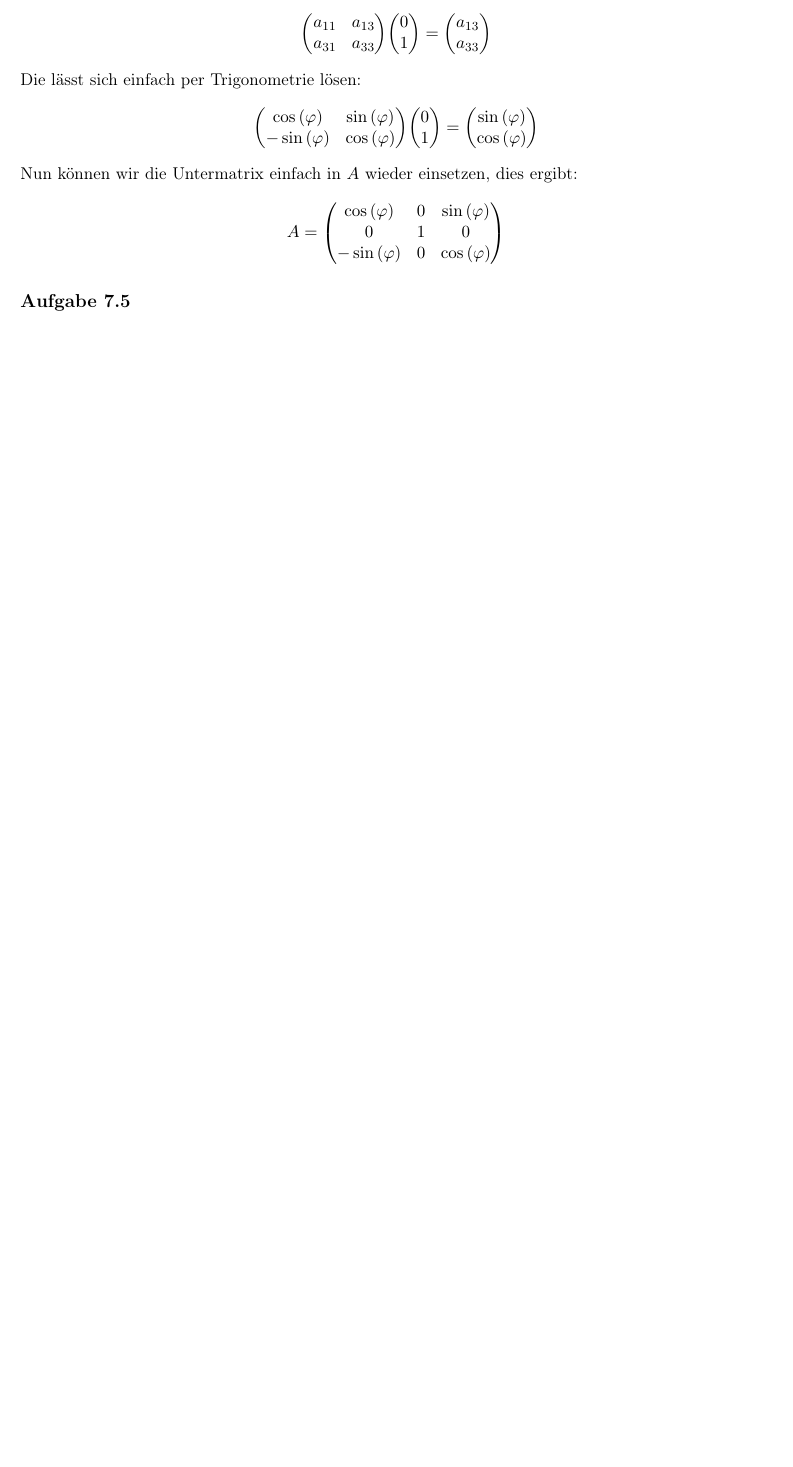
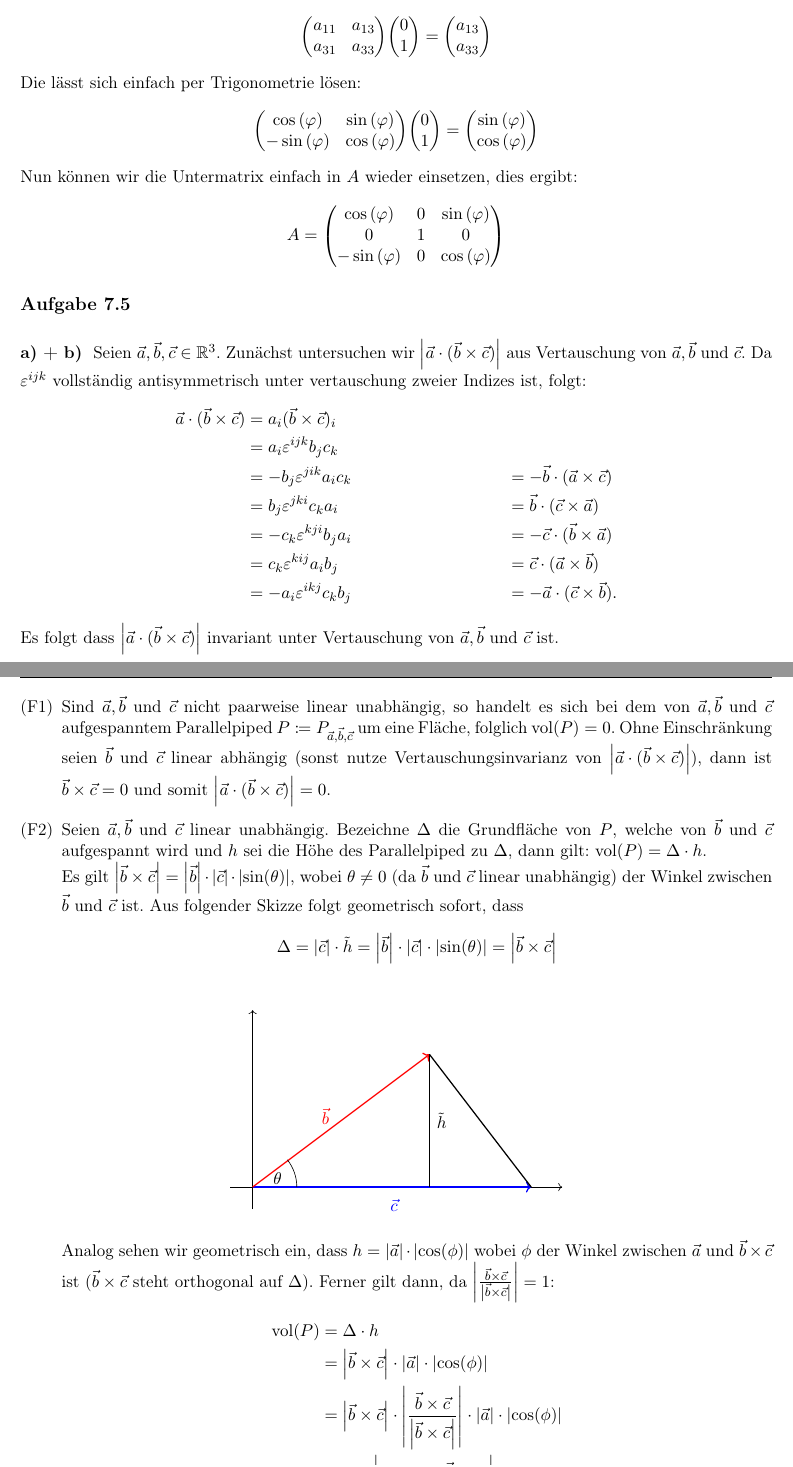
Before and after one commit to NicoHaaf/theo1_zettel, a LaTeX document (zettel07/NicoHaaf_TobiasLeanderLeonhard_SimonSkade_TheoZettel07.tex): part of page 7 of 7 before the commit and two parts of pages 7 and 8 of 9 after it, the two joined at a grey line, cut so that both start at the same text, the shorter picture padded with empty space. Compiled offline with pdfLaTeX.

Commit message:
added A7.5

```diff
--- a/zettel07/NicoHaaf_TobiasLeanderLeonhard_SimonSkade_TheoZettel07.tex
+++ b/zettel07/NicoHaaf_TobiasLeanderLeonhard_SimonSkade_TheoZettel07.tex
@@ -24,7 +24,9 @@
 \titleformat{\subsection}[runin]
   {\normalfont\normalsize\bfseries}{\thesubsubsection}{1em}{}
 
+\renewcommand{\epsilon}{\varepsilon}
+\newcommand{\vol}{\operatorname{vol}}
 
-\theoI{5}
+\theoI{7}
 
 \begin{document}
@@ -289,5 +291,54 @@ Nun können wir die Untermatrix einfach in $A$ wieder einsetzen, dies ergibt:
 \begin{align*}
 A=\mqty(\cos\left(\varphi\right)&0&\sin\left(\varphi\right)\\0&1&0\\-\sin\left(\varphi\right)&0&\cos\left(\varphi\right))
 \end{align*}
+
+
 \section*{Aufgabe 7.5}
+\subsection*{a) + b)}
+	Seien $\vec{a},\vec{b},\vec{c} \in \R^{3}$. Zunächst untersuchen wir $\qty|\vec{a} \cdot (\vec{b} \times \vec{c})|$ aus Vertauschung von $\vec{a}, \vec{b}$ und $\vec{c}$. Da $\varepsilon^{ijk}$ vollständig antisymmetrisch unter vertauschung zweier Indizes ist, folgt:
+		\begin{align*}
+			\vec{a} \cdot (\vec{b} \times \vec{c}) &= a_{i} (\vec{b} \times \vec{c})_{i} \\
+			&= a_{i} \epsilon^{ijk}b_{j}c_{k} \\
+			&= -b_{j} \epsilon^{jik}a_{i}c_{k} &&= -\vec{b} \cdot (\vec{a} \times \vec{c}) \\
+			&= b_{j} \epsilon^{jki}c_{k}a_{i} &&= \vec{b} \cdot (\vec{c} \times \vec{a}) \\
+			&= -c_{k} \epsilon^{kji}b_{j}a_{i} &&= -\vec{c} \cdot (\vec{b} \times \vec{a}) \\
+			&= c_{k} \epsilon^{kij}a_{i}b_{j} &&= \vec{c} \cdot (\vec{a} \times \vec{b}) \\
+			&= -a_{i} \epsilon^{ikj} c_{k}b_{j} &&= -\vec{a} \cdot (\vec{c} \times \vec{b}).
+		\end{align*}
+	Es folgt dass $\qty|\vec{a} \cdot (\vec{b} \times \vec{c})|$ invariant unter Vertauschung von $\vec{a}, \vec{b}$ und $\vec{c}$ ist. \\
+\begin{enumerate}[(F1)]
+	\item 	Sind $\vec{a},\vec{b}$ und $\vec{c}$ nicht paarweise linear unabhängig, so handelt es sich bei dem von $\vec{a}, \vec{b}$ und $\vec{c}$ aufgespanntem Parallelpiped $P \coloneqq P_{\vec{a},\vec{b},\vec{c}}$ um eine Fläche, folglich $\vol(P) = 0$. Ohne Einschränkung seien $\vec{b}$ und $\vec{c}$ linear abhängig (sonst nutze Vertauschungsinvarianz von $\qty|\vec{a} \cdot (\vec{b} \times \vec{c})|$), dann ist $\vec{b} \times \vec{c} = 0$ und somit $\qty|\vec{a} \cdot (\vec{b} \times \vec{c})| = 0$.
 
+	\item 	Seien $\vec{a}, \vec{b}$ und $\vec{c}$ linear unabhängig. Bezeichne $\Delta$ die Grundfläche von $P$, welche von $\vec{b}$ und $\vec{c}$ aufgespannt wird und $h$ sei die Höhe des Parallelpiped zu $\Delta$, dann gilt: $\vol(P) = \Delta \cdot h$. \\
+			Es gilt $\qty|\vec{b} \times \vec{c}| = \qty|\vec{b}| \cdot \qty|\vec{c}| \cdot \qty|\sin(\theta)|$, wobei $\theta \neq 0$ (da $\vec{b}$ und $\vec{c}$ linear unabhängig) der Winkel zwischen $\vec{b}$ und $\vec{c}$ ist. Aus folgender Skizze folgt geometrisch sofort, dass \[\Delta = \qty|\vec{c}| \cdot \tilde{h} = \qty|\vec{b}| \cdot \qty|\vec{c}| \cdot \qty|\sin(\theta)| = \qty|\vec{b} \times \vec{c}| \]
+			\begin{figure}[h]
+			\centering
+			\begin{tikzpicture}
+				\draw[->] (-0.5,0) -- (7,0);
+				\draw[->] (0,-0.5) -- (0,4);
+
+				\draw[->, thick, blue] (0,0) -- (6.3,0);
+				\node at (3.2,0) [label=below:\textcolor{blue}{$\vec{c}$}] {};
+
+				\draw[->, thick, red] (0,0) -- (4,3);
+				\node at (2,1.6) [label=left:\textcolor{red}{$\vec{b}$}] {};
+
+				\draw[thick, black] (4,3) -- (6.3,0);
+				%\node at (2,0) [label=below:\textcolor{red}{$y_{1}$}] {};
+
+				\draw[thick, black] (4,0) -- (4.0,3);
+				\node at (3.9,1.5) [label=right:\textcolor{black}{$\tilde{h}$}] {};
+
+				\draw (1,0) arc (0:38:1);
+				\node at (0.2,0.2) [label=right:\textcolor{black}{$\theta$}] {};
+			\end{tikzpicture}
+			\end{figure} \\
+			Analog sehen wir geometrisch ein, dass $h = \qty|\vec{a}| \cdot \qty|\cos(\phi)|$ wobei $\phi$ der Winkel zwischen $\vec{a}$ und $\vec{b} \times \vec{c}$ ist ($\vec{b} \times \vec{c}$ steht orthogonal auf $\Delta$). Ferner gilt dann, da $\qty|\frac{\vec{b} \times \vec{c}}{\qty|\vec{b} \times \vec{c}|} | = 1$:
+			\begin{align*}
+				\vol(P) &= \Delta \cdot h  \\
+				&= \qty|\vec{b} \times \vec{c}| \cdot \qty|\vec{a}| \cdot \qty|\cos(\phi)| \\
+				&= \qty|\vec{b} \times \vec{c}| \cdot \qty|\frac{\vec{b} \times \vec{c}}{\qty|\vec{b} \times \vec{c}|} |\cdot \qty|\vec{a}| \cdot \qty|\cos(\phi)| \\
+				&= \qty|\vec{a}| \cdot  \left| \qty|\vec{b} \times \vec{c}| \cdot \frac{\vec{b} \times \vec{c}}{\qty|\vec{b} \times \vec{c}|} \right| \cdot \qty|\cos(\phi)| \\
+				&= \qty|\vec{a}| \cdot \qty|\vec{b} \times \vec{c}| \cdot \qty|\cos(\phi)| \\
+				&= \qty|\vec{a} \cdot (\vec{b} \times \vec{c}) |.
+			\end{align*}
@@ -294,3 +353,15 @@ A=\mqty(\cos\left(\varphi\right)&0&\sin\left(\varphi\right)\\0&1&0\\-\sin\left(\
+		\det(A) = \epsilon^{1...n} \det(A) &= \epsilon^{i_{1}...i_{n}}A_{1i_{1}}...A_{ji_{j}}...A_{ki_{k}}...A_{ni_{n}} \\
+		&= \epsilon^{i_{1}...i_{j}...i_{k}...i_{n}} (\vec{a}_{1})_{i_{1}}...(\vec{a}_{j})_{i_{j}}...(\vec{a}_{k})_{i_{k}}...(\vec{a}_{n})_{i_{n}} \\
+		&= - \epsilon^{i_{1}...i_{k}...i_{j}...i_{n}} (\vec{a}_{1})_{i_{1}}...(\vec{a}_{j})_{i_{j}}...(\vec{a}_{k})_{i_{k}}...(\vec{a}_{n})_{i_{n}} \\
+		&= - \epsilon^{i_{1}...i_{k}...i_{j}...i_{n}} (\vec{a}_{1})_{i_{1}}...\alpha(\vec{a}_{k})_{i_{j}}...(\vec{a}_{k})_{i_{k}}...(\vec{a}_{n})_{i_{n}} \\
+		&= - \epsilon^{i_{1}...i_{k}...i_{j}...i_{n}} (\vec{a}_{1})_{i_{1}}...(\vec{a}_{k})_{i_{j}}...\alpha(\vec{a}_{k})_{i_{k}}...(\vec{a}_{n})_{i_{n}} \\
+		&= - \epsilon^{i_{1}...i_{k}...i_{j}...i_{n}} (\vec{a}_{1})_{i_{1}}...(\vec{a}_{k})_{i_{j}}...(\vec{a}_{j})_{i_{k}}...(\vec{a}_{n})_{i_{n}} \\
+		&= - \epsilon^{i_{1}...i_{k}...i_{j}...i_{n}} (\vec{a}_{1})_{i_{1}}...(\vec{a}_{j})_{i_{k}}...(\vec{a}_{k})_{i_{j}}...(\vec{a}_{n})_{i_{n}} \\
+		&= - \epsilon^{1...n}\det(A) = -\det(A).
+	\end{align*}
+Aus $\det(A) = -\det(A)$ folgt bereits $\det(A) = 0$.
+
+\end{enumerate}
 
 
 
```
Also changed, not shown: zettel07/NicoHaaf_TobiasLeanderLeonhard_SimonSkade_TheoZettel07.pdf, zettel07/NicoHaaf_TobiasLeanderLeonhard_SimonSkade_TheoZettel07.tex (10 more changed lines).
